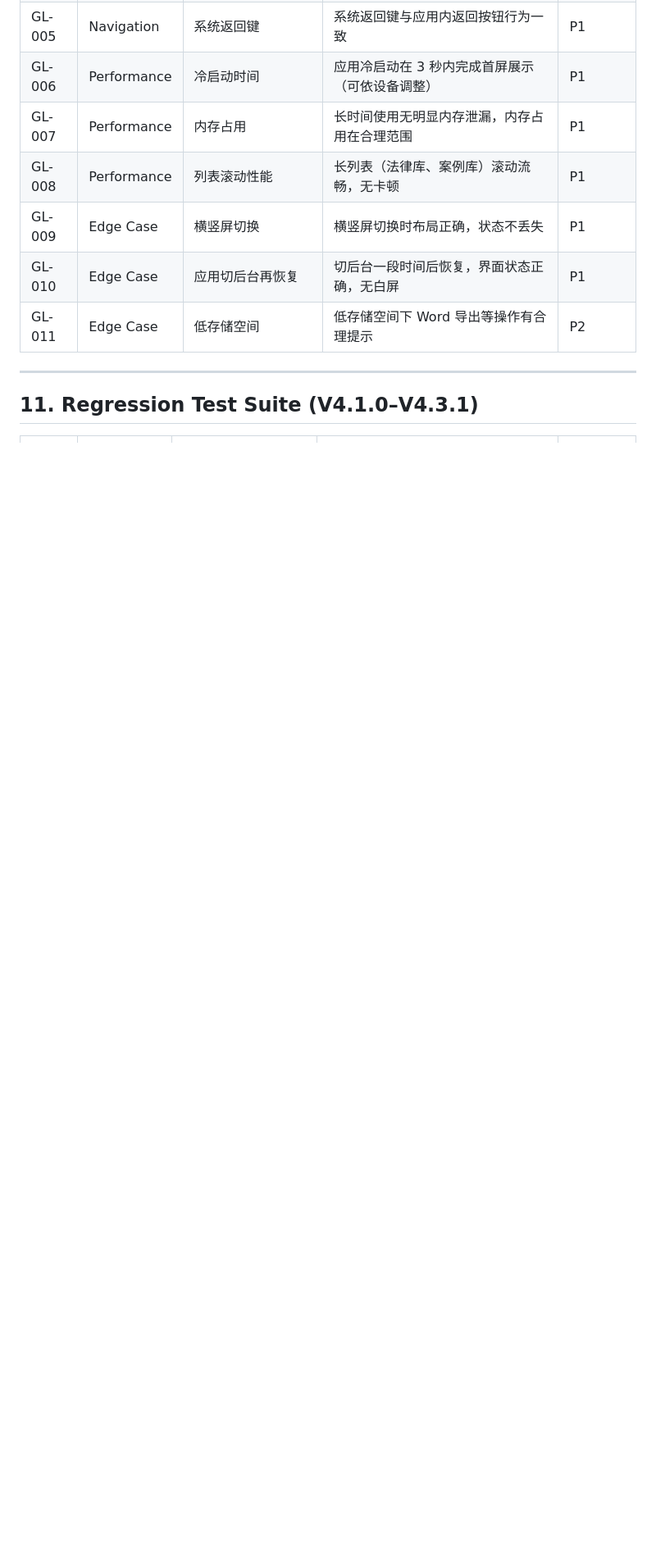
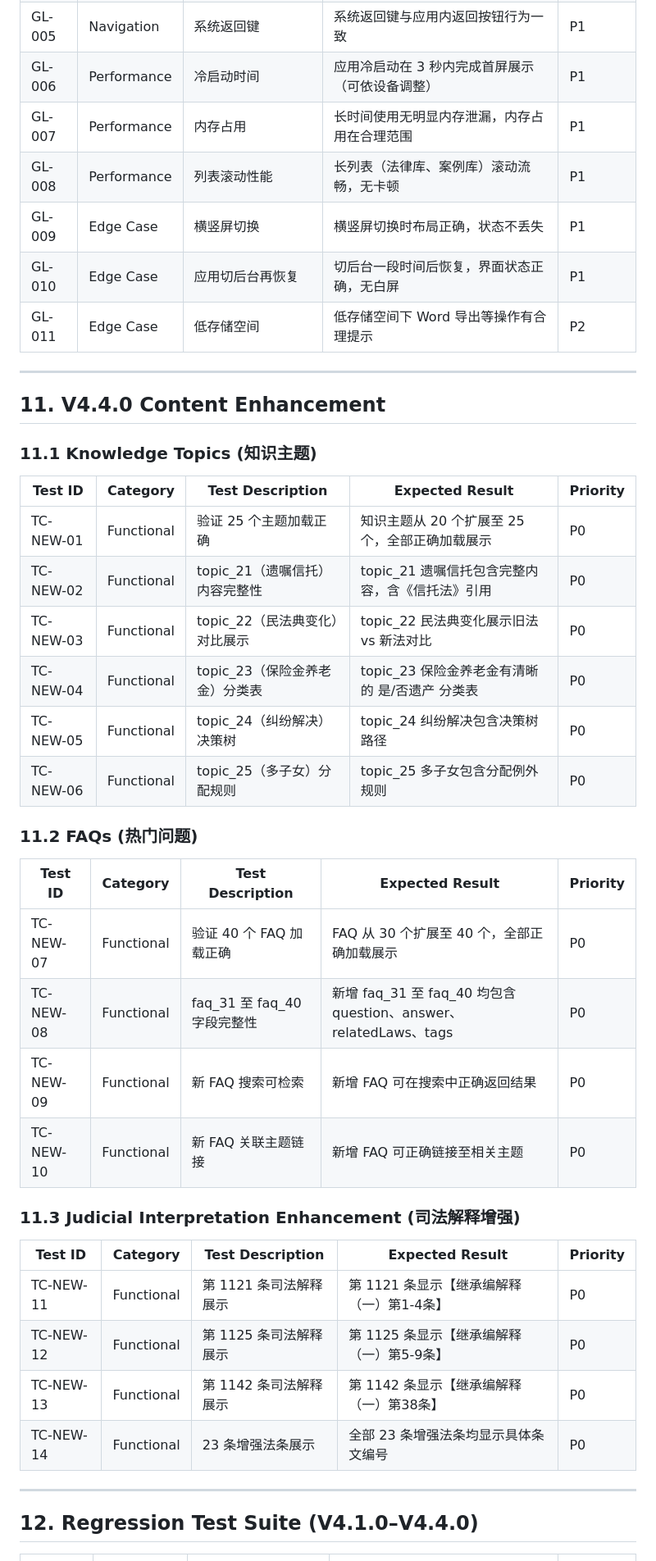
Before and after one commit to blueleafdi2/YiChanTong, a Markdown page: QA_TEST_PLAN.md, the part around one of its changes. Shown at 82% size. Drawn GitHub-style; blank space fills up the shorter version.

```diff
--- a/QA_TEST_PLAN.md
+++ b/QA_TEST_PLAN.md
@@ -211,7 +212,40 @@
 
 ---
 
-## 11. Regression Test Suite (V4.1.0–V4.3.1)
+## 11. V4.4.0 Content Enhancement
+
+### 11.1 Knowledge Topics (知识主题)
+
+| Test ID | Category | Test Description | Expected Result | Priority |
+|---------|----------|-------------------|-----------------|----------|
+| TC-NEW-01 | Functional | 验证 25 个主题加载正确 | 知识主题从 20 个扩展至 25 个，全部正确加载展示 | P0 |
+| TC-NEW-02 | Functional | topic_21（遗嘱信托）内容完整性 | topic_21 遗嘱信托包含完整内容，含《信托法》引用 | P0 |
+| TC-NEW-03 | Functional | topic_22（民法典变化）对比展示 | topic_22 民法典变化展示旧法 vs 新法对比 | P0 |
+| TC-NEW-04 | Functional | topic_23（保险金养老金）分类表 | topic_23 保险金养老金有清晰的 是/否遗产 分类表 | P0 |
+| TC-NEW-05 | Functional | topic_24（纠纷解决）决策树 | topic_24 纠纷解决包含决策树路径 | P0 |
+| TC-NEW-06 | Functional | topic_25（多子女）分配规则 | topic_25 多子女包含分配例外规则 | P0 |
+
+### 11.2 FAQs (热门问题)
+
+| Test ID | Category | Test Description | Expected Result | Priority |
+|---------|----------|-------------------|-----------------|----------|
+| TC-NEW-07 | Functional | 验证 40 个 FAQ 加载正确 | FAQ 从 30 个扩展至 40 个，全部正确加载展示 | P0 |
+| TC-NEW-08 | Functional | faq_31 至 faq_40 字段完整性 | 新增 faq_31 至 faq_40 均包含 question、answer、relatedLaws、tags | P0 |
+| TC-NEW-09 | Functional | 新 FAQ 搜索可检索 | 新增 FAQ 可在搜索中正确返回结果 | P0 |
+| TC-NEW-10 | Functional | 新 FAQ 关联主题链接 | 新增 FAQ 可正确链接至相关主题 | P0 |
+
+### 11.3 Judicial Interpretation Enhancement (司法解释增强)
+
+| Test ID | Category | Test Description | Expected Result | Priority |
+|---------|----------|-------------------|-----------------|----------|
+| TC-NEW-11 | Functional | 第 1121 条司法解释展示 | 第 1121 条显示【继承编解释（一）第1-4条】 | P0 |
+| TC-NEW-12 | Functional | 第 1125 条司法解释展示 | 第 1125 条显示【继承编解释（一）第5-9条】 | P0 |
+| TC-NEW-13 | Functional | 第 1142 条司法解释展示 | 第 1142 条显示【继承编解释（一）第38条】 | P0 |
+| TC-NEW-14 | Functional | 23 条增强法条展示 | 全部 23 条增强法条均显示具体条文编号 | P0 |
+
+---
+
+## 12. Regression Test Suite (V4.1.0–V4.4.0)
 
 | Test ID | Category | Test Description | Expected Result | Priority |
 |---------|----------|-------------------|-----------------|----------|
```
Also changed, not shown: other parts of QA_TEST_PLAN.md (+24 -17 lines), REQUIREMENTS.md (+4 -2 lines), TECH_DESIGN.md (+35 -3 lines).
